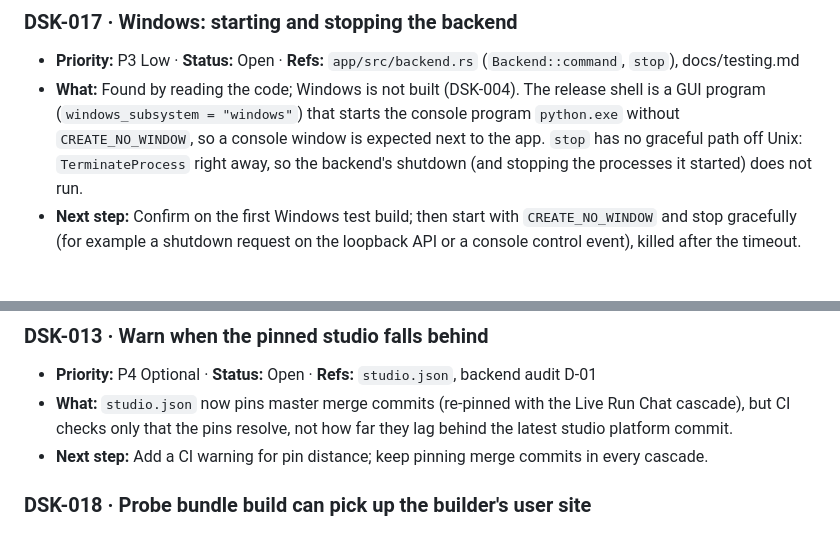
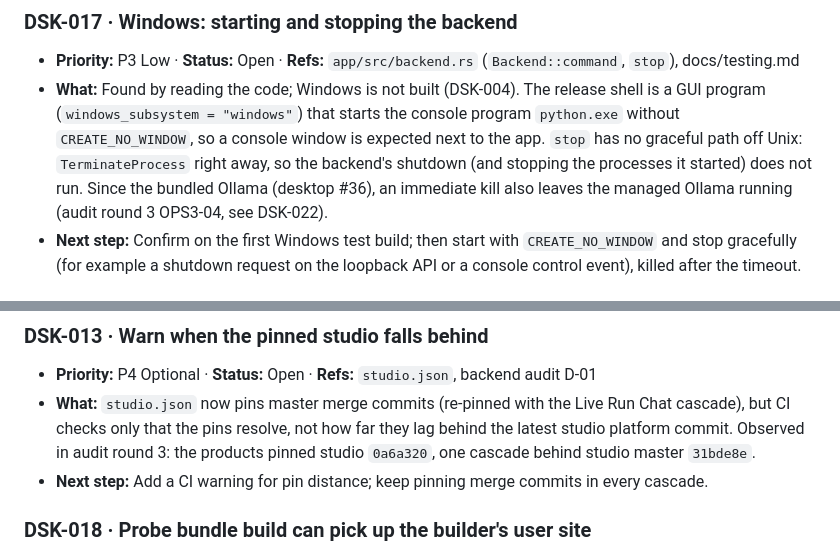
Before and after one commit to peterkarlhuber/nodestro-desktop, a Markdown page: docs/TODO.md, 2 parts joined by grey strips. Rendered like a GitHub page.

```diff
--- a/docs/TODO.md
+++ b/docs/TODO.md
@@ -60,7 +60,8 @@ Statuses: `Open`, `In progress` (PR linked), `Blocked` (names the blocker), `Nee
 - **What:** Found by reading the code; Windows is not built (DSK-004). The release shell is a GUI program
   (`windows_subsystem = "windows"`) that starts the console program `python.exe` without `CREATE_NO_WINDOW`, so a
   console window is expected next to the app. `stop` has no graceful path off Unix: `TerminateProcess` right away,
-  so the backend's shutdown (and stopping the processes it started) does not run.
+  so the backend's shutdown (and stopping the processes it started) does not run. Since the bundled Ollama
+  (desktop #36), an immediate kill also leaves the managed Ollama running (audit round 3 OPS3-04, see DSK-022).
 - **Next step:** Confirm on the first Windows test build; then start with `CREATE_NO_WINDOW` and stop gracefully
   (for example a shutdown request on the loopback API or a console control event), killed after the timeout.
 
@@ -155,6 +157,7 @@ None known beyond DSK-001.
 - **Priority:** P4 Optional · **Status:** Open · **Refs:** `studio.json`, backend audit D-01
 - **What:** `studio.json` now pins master merge commits (re-pinned with the Live Run Chat cascade), but CI checks only that
   the pins resolve, not how far they lag behind the latest studio platform commit.
+  Observed in audit round 3: the products pinned studio `0a6a320`, one cascade behind studio master `31bde8e`.
 - **Next step:** Add a CI warning for pin distance; keep pinning merge commits in every cascade.
 
 ### DSK-018 · Probe bundle build can pick up the builder's user site
```
Also changed, not shown: other parts of docs/TODO.md (+18 -6 lines).
